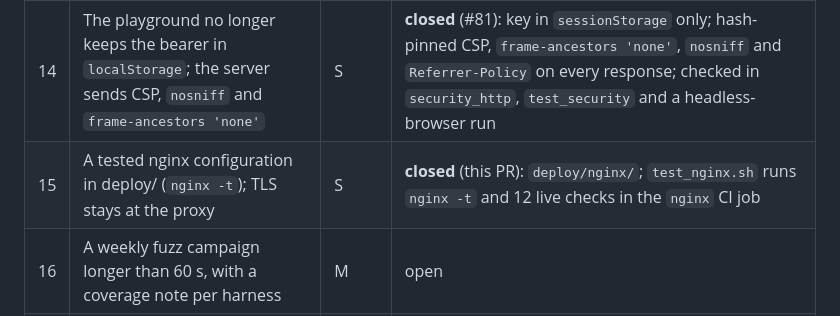
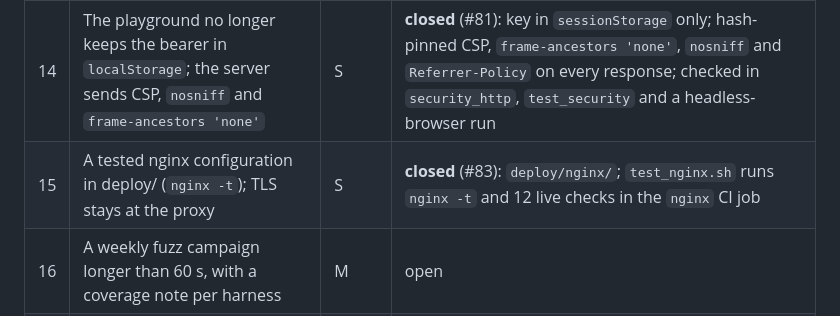
Before and after one commit to BEKO2210/statim, a Markdown page: docs/READINESS.md, the part around the change. GitHub-like rendering.

Commit message:
READINESS: P1 #15 closed by #83
Co-Authored-By: Claude Opus 5.5 <noreply@anthropic.com>
Claude-Session: https://claude.ai/code/session_01NsPaP5HFBxMhnbM5QryeAX

```diff
--- a/docs/READINESS.md
+++ b/docs/READINESS.md
@@ -50,7 +50,7 @@ for them like a P0.
 | 12 | Key scopes (a metrics key cannot call inference), and a key id in the logs | M | open |
 | 13 | API keys shorter than 32 characters are rejected | S | open |
 | 14 | The playground no longer keeps the bearer in `localStorage`; the server sends CSP, `nosniff` and `frame-ancestors 'none'` | S | **closed** (#81): key in `sessionStorage` only; hash-pinned CSP, `frame-ancestors 'none'`, `nosniff` and `Referrer-Policy` on every response; checked in `security_http`, `test_security` and a headless-browser run |
-| 15 | A tested nginx configuration in deploy/ (`nginx -t`); TLS stays at the proxy | S | **closed** (this PR): `deploy/nginx/`; `test_nginx.sh` runs `nginx -t` and 12 live checks in the `nginx` CI job |
+| 15 | A tested nginx configuration in deploy/ (`nginx -t`); TLS stays at the proxy | S | **closed** (#83): `deploy/nginx/`; `test_nginx.sh` runs `nginx -t` and 12 live checks in the `nginx` CI job |
 | 16 | A weekly fuzz campaign longer than 60 s, with a coverage note per harness | M | open |
 | 17 | Release builds with PIE, a stack protector, `_FORTIFY_SOURCE=2` and full RELRO, checked | S | **closed** (#71): `STATIM_HARDEN`; `tools/release/check_hardening.py` in CI and release |
 | 18 | Secret-scanning push protection, plus a CI scan of the diff | S | partly: push protection is on |
```
